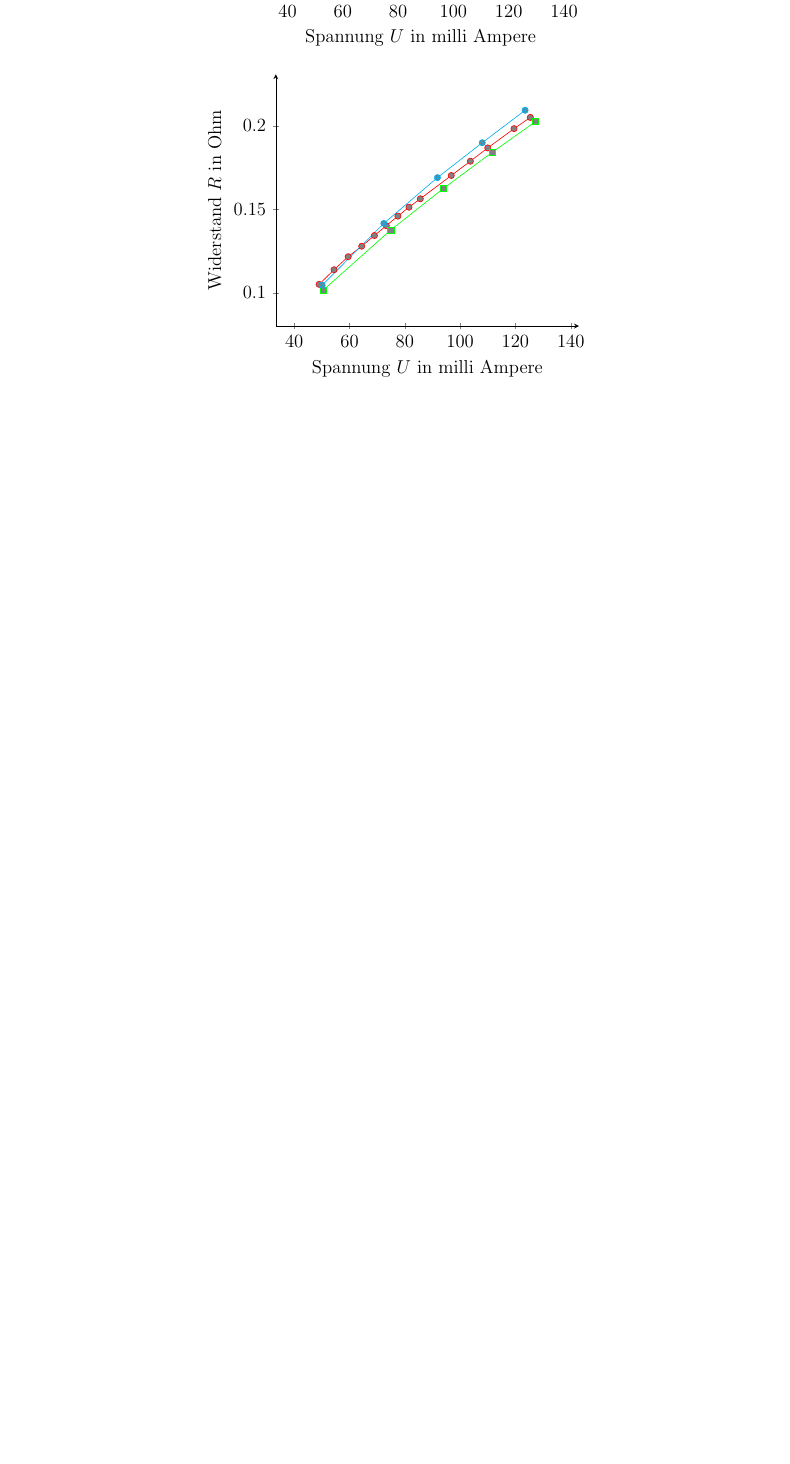
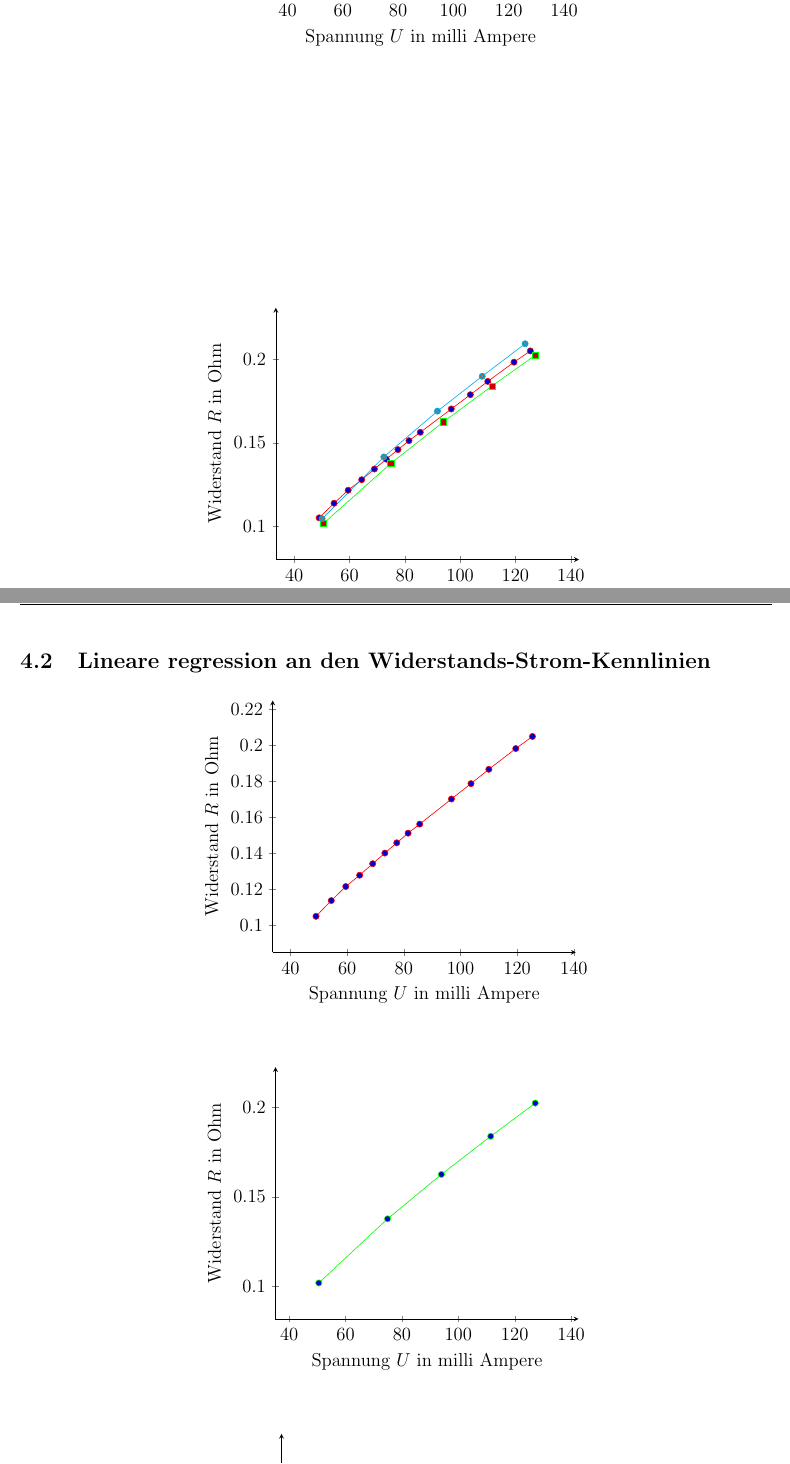
Before and after one commit to NandorKovacs/physikPraktikum, a LaTeX document (gluehlaempchen/gluehlaempchen.tex): part of page 8 of 8 before the commit and two parts of pages 8 and 9 of 10 after it, the two joined at a grey line, cut so that both start at the same text, the shorter picture padded with empty space. Compiled offline with pdfLaTeX.

Commit message:
progress

```diff
--- a/gluehlaempchen/gluehlaempchen.tex
+++ b/gluehlaempchen/gluehlaempchen.tex
@@ -116,45 +116,53 @@ Beobachtung: Unsere Vermutung war richtig
 \section{Aufgaben}
 \subsection{Strom-Spannungs- \& Wiederstands-Strom-Kennlinien}
 
-\begin{center}
-  \pgfplotsset{every axis legend/.append style={
-        at={(1,0)},
-        anchor=south east}}
-  \begin{tikzpicture}
-    \begin{axis}[
-        axis lines = left,
+\datadiagram{
   enlargelimits=0.2,
   ylabel={Stromstärke $I$ in Volt},
-        xlabel={Spannung $U$ in milli Ampere},
-        cycle list name=black white
-      ]
+  xlabel={Spannung $U$ in milli Ampere}
+}{
   \addplot+[color=red] table[x expr=\thisrow{a}, y expr=\thisrow{v}, col sep=comma] {a_lamp1.csv};
   \addplot+[color=green] table[x expr=\thisrow{a}, y expr=\thisrow{v}, col sep=comma] {a_lamp2.csv};
   \addplot+[color=cyan] table[x expr=\thisrow{a}, y expr=\thisrow{v}, col sep=comma] {a_lamp3.csv};
-    \end{axis}
-  \end{tikzpicture}
-\end{center}
+}
 
-\begin{center}
-  \pgfplotsset{every axis legend/.append style={
-        at={(1,0)},
-        anchor=south east}}
-  \begin{tikzpicture}
-    \begin{axis}[
-        axis lines = left,
+\datadiagram{
   enlargelimits=0.2,
   ylabel={Widerstand $R$ in Ohm},
   xlabel={Spannung $U$ in milli Ampere},
-        cycle list name=black white
-      ]
+}{
   \addplot+[color=red] table[x expr=\thisrow{a}, y expr=\thisrow{v} / \thisrow{a}, col sep=comma] {a_lamp1.csv};
   \addplot+[color=green] table[x expr=\thisrow{a}, y expr=\thisrow{v} / \thisrow{a}, col sep=comma] {a_lamp2.csv};
   \addplot+[color=cyan] table[x expr=\thisrow{a}, y expr=\thisrow{v} / \thisrow{a}, col sep=comma] {a_lamp3.csv};
-    \end{axis}
-  \end{tikzpicture}
-\end{center}
+}
 
-\subsection{}
+\subsection{Lineare regression an den Widerstands-Strom-Kennlinien}
+\datadiagram{
+  enlargelimits=0.2,
+  ylabel={Widerstand $R$ in Ohm},
+  xlabel={Spannung $U$ in milli Ampere},
+}{
+  \addplot+[color=red] table[x expr=\thisrow{a}, y expr=\thisrow{v} / \thisrow{a}, col sep=comma] {a_lamp1.csv};
+}
+
+
+\datadiagram{
+  enlargelimits=0.2,
+  ylabel={Widerstand $R$ in Ohm},
+  xlabel={Spannung $U$ in milli Ampere},
+}{
+  \addplot+[color=green] table[x expr=\thisrow{a}, y expr=\thisrow{v} / \thisrow{a}, col sep=comma] {a_lamp2.csv};
+}
+\datadiagram{
+  enlargelimits=0.2,
+  ylabel={Widerstand $R$ in Ohm},
+  xlabel={Spannung $U$ in milli Ampere},
+}{
+  \addplot+[color=cyan] table[x expr=\thisrow{a}, y expr=\thisrow{v} / \thisrow{a}, col sep=comma] {a_lamp3.csv};
+}
+
+
+
 
 \section{Fazit}
 \section{Reflektion}
```
Also changed, not shown: labreport.sty (+12 -12 lines), gluehlaempchen/gluehlaempchen.pdf, 1 other file. Lines whose indentation alone changed are shown as unchanged.
